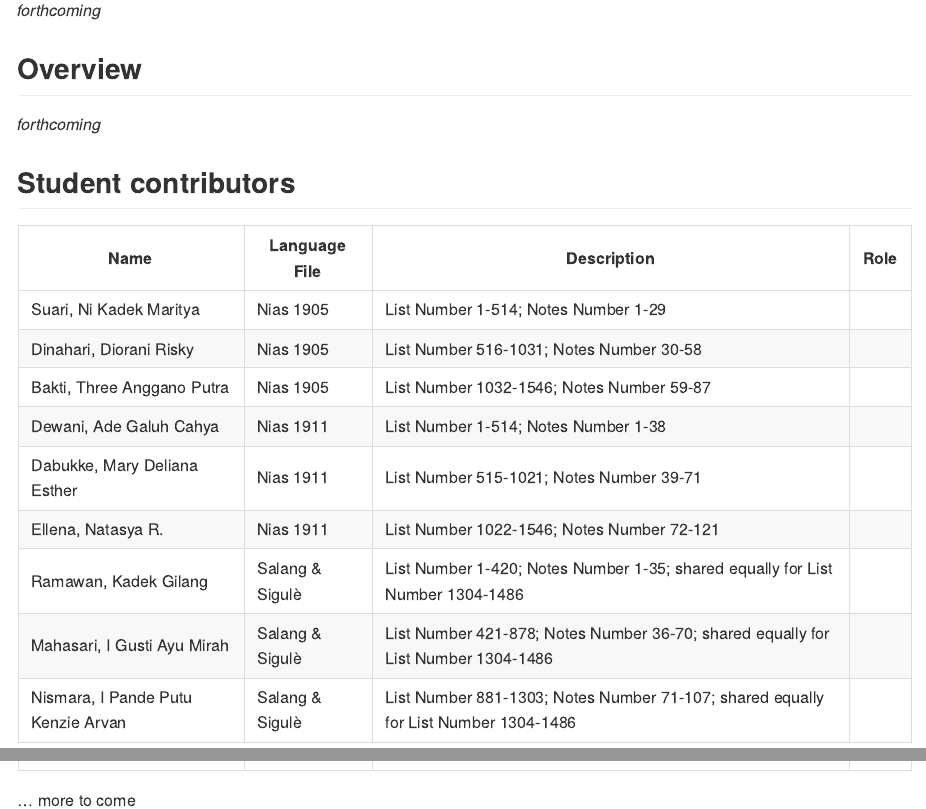
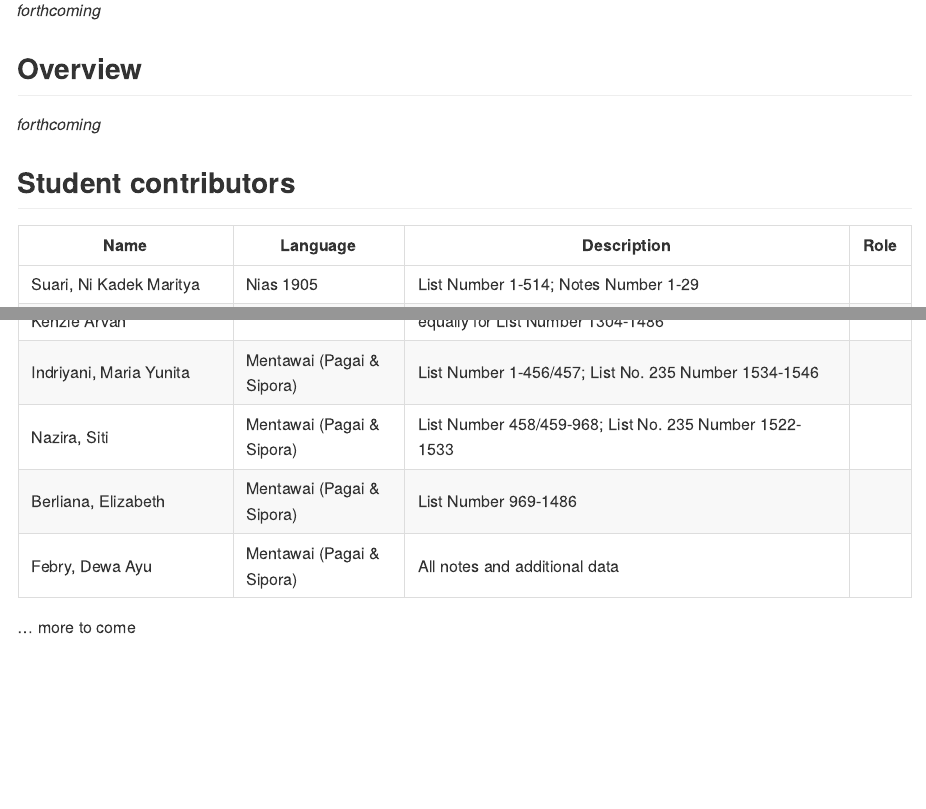
Before and after one commit to complexico/lexico-holle-list-barrier-islands, an R Markdown document (README.Rmd): the page in a window 1100 px wide, from 270 px down, and a second part further down, joined at a grey line. The pictures show the output file README.md that the author committed with the source, drawn offline in the style of GitHub.

Commit message:
Update README with contributors for Mentawai.

```diff
--- a/README.Rmd
+++ b/README.Rmd
@@ -26,7 +26,7 @@ knitr::opts_chunk$set(
 
 ## Student contributors
 
-Name | Language File | Description | Role
+Name | Language | Description | Role
 --- | --- | --- | ---
 Suari, Ni Kadek Maritya | Nias 1905 | List Number 1-514; Notes Number 1-29 |
 Dinahari, Diorani Risky | Nias 1905 | List Number 516-1031; Notes Number 30-58 |
@@ -37,5 +37,9 @@ Ellena, Natasya R. | Nias 1911 | List Number 1022-1546; Notes Number 72-121 |
 Ramawan, Kadek Gilang | Salang & Sigulè | List Number 1-420; Notes Number 1-35; shared equally for List Number 1304-1486 |
 Mahasari, I Gusti Ayu Mirah | Salang & Sigulè | List Number 421-878; Notes Number 36-70; shared equally for List Number 1304-1486 |
 Nismara, I Pande Putu Kenzie Arvan | Salang & Sigulè | List Number 881-1303; Notes Number 71-107; shared equally for List Number 1304-1486 |
+Indriyani, Maria Yunita | Mentawai (Pagai & Sipora) | List Number 1-456/457; List No. 235 Number 1534-1546 |
+Nazira, Siti | Mentawai (Pagai & Sipora) | List Number 458/459-968; List No. 235 Number 1522-1533 |
+Berliana, Elizabeth | Mentawai (Pagai & Sipora) | List Number 969-1486 |
+Febry, Dewa Ayu | Mentawai (Pagai & Sipora) | All notes and additional data |
 
 ... more to come
--- a/files_list.txt
+++ b/files_list.txt
@@ -14,8 +14,6 @@ C-grp-04-HolleList-01_28385_assignsubmission_file/Mentawai/Mentawai_2101541078/M
 C-grp-04-HolleList-01_28385_assignsubmission_file/Mentawai/Mentawai_2101541091/Mentawai_Pagai_Sipora.xlsx
 C-grp-04-HolleList-01_28385_assignsubmission_file/Mentawai/Mentawai_2101541097/Mentawai_Pagai_Sipora-sfm.txt
 C-grp-04-HolleList-01_28385_assignsubmission_file/Mentawai/Mentawai-notes-and-additional data.xlsx
-C-grp-05-HolleList-01_28386_assignsubmission_file/SEUMALUR/~$SEUMALUR-notes-and-additional-data.xlsx
-C-grp-05-HolleList-01_28386_assignsubmission_file/SEUMALUR/Seumalur_2101541083/~$Seumalur.xlsx
 C-grp-05-HolleList-01_28386_assignsubmission_file/SEUMALUR/Seumalur_2101541083/Seumalur.xlsx
 C-grp-05-HolleList-01_28386_assignsubmission_file/SEUMALUR/Seumalur_2101541088/Seumalur-sfm.txt
 C-grp-05-HolleList-01_28386_assignsubmission_file/SEUMALUR/Seumalur_2101541089/Seumalur-sfm.txt
```
Also changed, not shown: README.md, README.Rmd (2 more changed lines), 1 other file.
